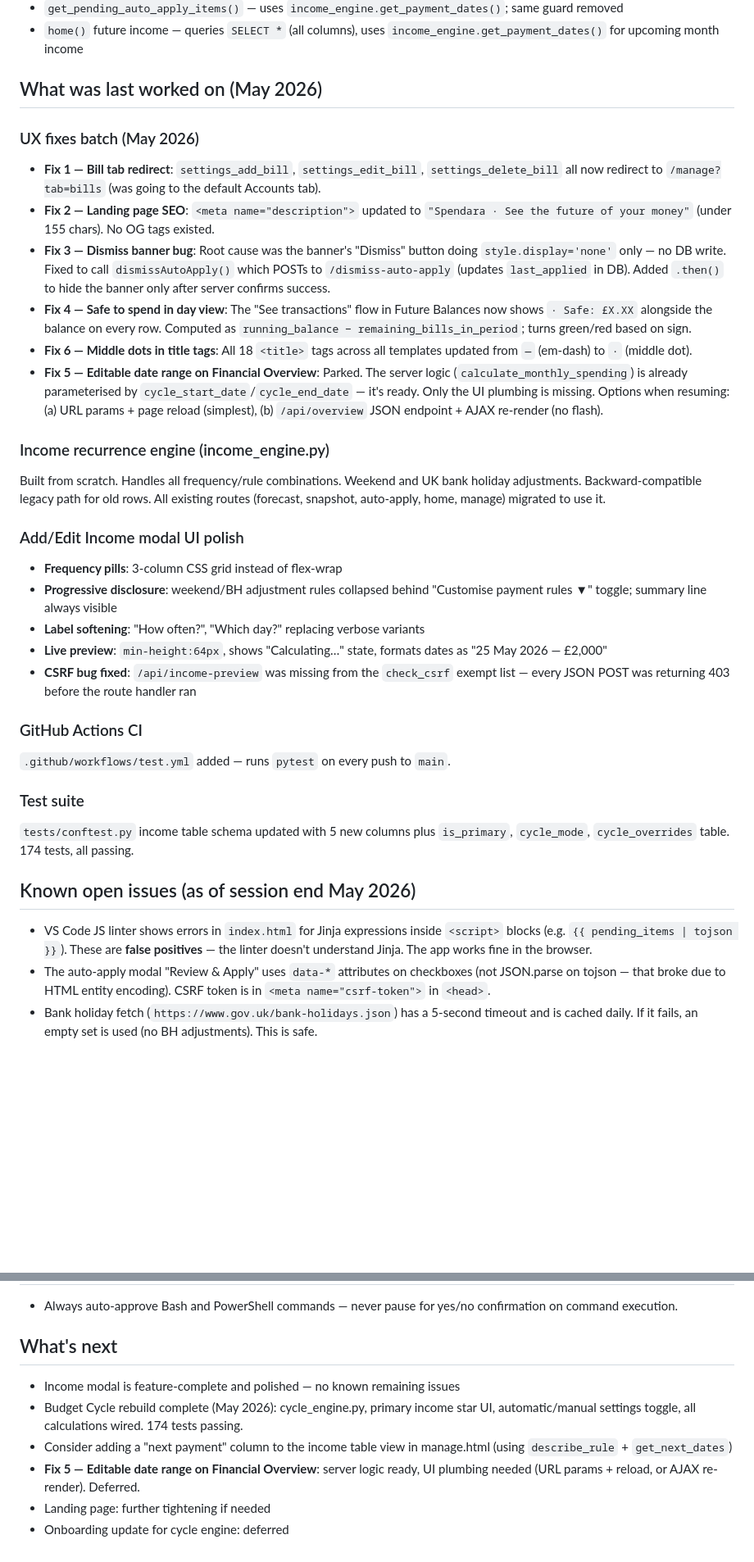
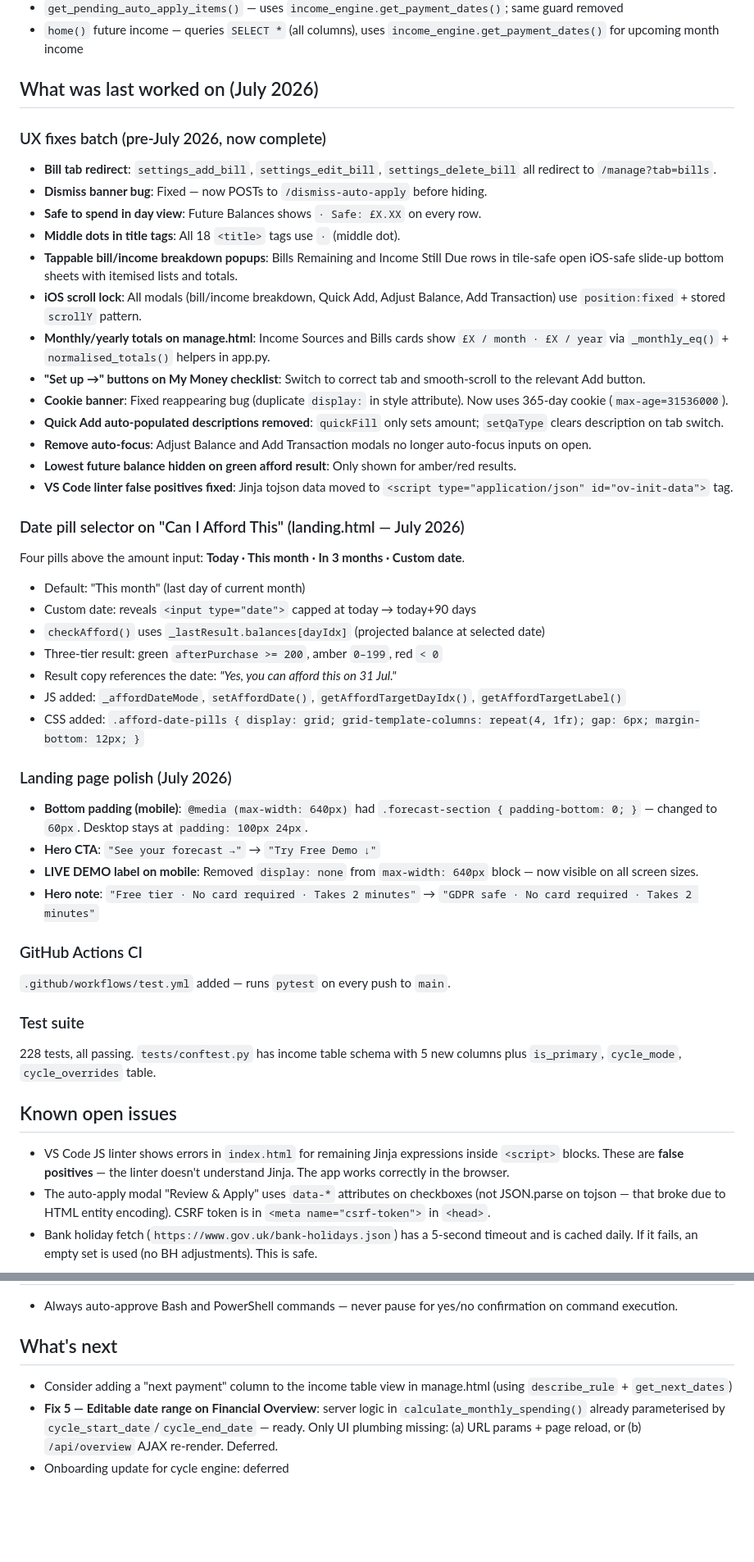
Before and after one commit to SanJulio/PPFS, a Markdown page: CLAUDE.md, 2 parts joined by grey strips. Shown at 82% size. Drawn GitHub-style; blank space fills up the shorter version.

Commit message:
Docs: update CLAUDE.md to reflect July 2026 session work

```diff
--- a/CLAUDE.md
+++ b/CLAUDE.md
@@ -252,34 +252,47 @@ The income modal (`id="incomeModal"`) is a full-screen overlay with scrollable c
 - `get_pending_auto_apply_items()` — uses `income_engine.get_payment_dates()`; same guard removed
 - `home()` future income — queries `SELECT *` (all columns), uses `income_engine.get_payment_dates()` for upcoming month income
 
-## What was last worked on (May 2026)
+## What was last worked on (July 2026)
 
-### UX fixes batch (May 2026)
-- **Fix 1 — Bill tab redirect**: `settings_add_bill`, `settings_edit_bill`, `settings_delete_bill` all now redirect to `/manage?tab=bills` (was going to the default Accounts tab).
-- **Fix 2 — Landing page SEO**: `<meta name="description">` updated to `"Spendara · See the future of your money"` (under 155 chars). No OG tags existed.
-- **Fix 3 — Dismiss banner bug**: Root cause was the banner's "Dismiss" button doing `style.display='none'` only — no DB write. Fixed to call `dismissAutoApply()` which POSTs to `/dismiss-auto-apply` (updates `last_applied` in DB). Added `.then()` to hide the banner only after server confirms success.
-- **Fix 4 — Safe to spend in day view**: The "See transactions" flow in Future Balances now shows `· Safe: £X.XX` alongside the balance on every row. Computed as `running_balance − remaining_bills_in_period`; turns green/red based on sign.
-- **Fix 6 — Middle dots in title tags**: All 18 `<title>` tags across all templates updated from `—` (em-dash) to `·` (middle dot).
-- **Fix 5 — Editable date range on Financial Overview**: Parked. The server logic (`calculate_monthly_spending`) is already parameterised by `cycle_start_date`/`cycle_end_date` — it's ready. Only the UI plumbing is missing. Options when resuming: (a) URL params + page reload (simplest), (b) `/api/overview` JSON endpoint + AJAX re-render (no flash).
+### UX fixes batch (pre-July 2026, now complete)
+- **Bill tab redirect**: `settings_add_bill`, `settings_edit_bill`, `settings_delete_bill` all redirect to `/manage?tab=bills`.
+- **Dismiss banner bug**: Fixed — now POSTs to `/dismiss-auto-apply` before hiding.
+- **Safe to spend in day view**: Future Balances shows `· Safe: £X.XX` on every row.
+- **Middle dots in title tags**: All 18 `<title>` tags use `·` (middle dot).
+- **Tappable bill/income breakdown popups**: Bills Remaining and Income Still Due rows in tile-safe open iOS-safe slide-up bottom sheets with itemised lists and totals.
+- **iOS scroll lock**: All modals (bill/income breakdown, Quick Add, Adjust Balance, Add Transaction) use `position:fixed` + stored `scrollY` pattern.
+- **Monthly/yearly totals on manage.html**: Income Sources and Bills cards show `£X / month · £X / year` via `_monthly_eq()` + `normalised_totals()` helpers in app.py.
+- **"Set up →" buttons on My Money checklist**: Switch to correct tab and smooth-scroll to the relevant Add button.
+- **Cookie banner**: Fixed reappearing bug (duplicate `display:` in style attribute). Now uses 365-day cookie (`max-age=31536000`).
+- **Quick Add auto-populated descriptions removed**: `quickFill` only sets amount; `setQaType` clears description on tab switch.
+- **Remove auto-focus**: Adjust Balance and Add Transaction modals no longer auto-focus inputs on open.
+- **Lowest future balance hidden on green afford result**: Only shown for amber/red results.
+- **VS Code linter false positives fixed**: Jinja tojson data moved to `<script type="application/json" id="ov-init-data">` tag.
 
-### Income recurrence engine (income_engine.py)
-Built from scratch. Handles all frequency/rule combinations. Weekend and UK bank holiday adjustments. Backward-compatible legacy path for old rows. All existing routes (forecast, snapshot, auto-apply, home, manage) migrated to use it.
+### Date pill selector on "Can I Afford This" (landing.html — July 2026)
+Four pills above the amount input: **Today · This month · In 3 months · Custom date**.
+- Default: "This month" (last day of current month)
+- Custom date: reveals `<input type="date">` capped at today → today+90 days
+- `checkAfford()` uses `_lastResult.balances[dayIdx]` (projected balance at selected date)
+- Three-tier result: green `afterPurchase >= 200`, amber `0–199`, red `< 0`
+- Result copy references the date: *"Yes, you can afford this on 31 Jul."*
+- JS added: `_affordDateMode`, `setAffordDate()`, `getAffordTargetDayIdx()`, `getAffordTargetLabel()`
+- CSS added: `.afford-date-pills { display: grid; grid-template-columns: repeat(4, 1fr); gap: 6px; margin-bottom: 12px; }`
 
-### Add/Edit Income modal UI polish
-- **Frequency pills**: 3-column CSS grid instead of flex-wrap
-- **Progressive disclosure**: weekend/BH adjustment rules collapsed behind "Customise payment rules ▼" toggle; summary line always visible
-- **Label softening**: "How often?", "Which day?" replacing verbose variants
-- **Live preview**: `min-height:64px`, shows "Calculating…" state, formats dates as "25 May 2026 — £2,000"
-- **CSRF bug fixed**: `/api/income-preview` was missing from the `check_csrf` exempt list — every JSON POST was returning 403 before the route handler ran
+### Landing page polish (July 2026)
+- **Bottom padding (mobile)**: `@media (max-width: 640px)` had `.forecast-section { padding-bottom: 0; }` — changed to `60px`. Desktop stays at `padding: 100px 24px`.
+- **Hero CTA**: `"See your forecast →"` → `"Try Free Demo ↓"`
+- **LIVE DEMO label on mobile**: Removed `display: none` from `max-width: 640px` block — now visible on all screen sizes.
+- **Hero note**: `"Free tier · No card required · Takes 2 minutes"` → `"GDPR safe · No card required · Takes 2 minutes"`
 
 ### GitHub Actions CI
 `.github/workflows/test.yml` added — runs `pytest` on every push to `main`.
 
 ### Test suite
-`tests/conftest.py` income table schema updated with 5 new columns plus `is_primary`, `cycle_mode`, `cycle_overrides` table. 174 tests, all passing.
+228 tests, all passing. `tests/conftest.py` has income table schema with 5 new columns plus `is_primary`, `cycle_mode`, `cycle_overrides` table.
 
-## Known open issues (as of session end May 2026)
-- VS Code JS linter shows errors in `index.html` for Jinja expressions inside `<script>` blocks (e.g. `{{ pending_items | tojson }}`). These are **false positives** — the linter doesn't understand Jinja. The app works fine in the browser.
+## Known open issues
+- VS Code JS linter shows errors in `index.html` for remaining Jinja expressions inside `<script>` blocks. These are **false positives** — the linter doesn't understand Jinja. The app works correctly in the browser.
 - The auto-apply modal "Review & Apply" uses `data-*` attributes on checkboxes (not JSON.parse on tojson — that broke due to HTML entity encoding). CSRF token is in `<meta name="csrf-token">` in `<head>`.
 - Bank holiday fetch (`https://www.gov.uk/bank-holidays.json`) has a 5-second timeout and is cached daily. If it fails, an empty set is used (no BH adjustments). This is safe.
 
@@ -290,9 +303,6 @@ Built from scratch. Handles all frequency/rule combinations. Weekend and UK bank
 - Always auto-approve Bash and PowerShell commands — never pause for yes/no confirmation on command execution.
 
 ## What's next
-- Income modal is feature-complete and polished — no known remaining issues
-- Budget Cycle rebuild complete (May 2026): cycle_engine.py, primary income star UI, automatic/manual settings toggle, all calculations wired. 174 tests passing.
 - Consider adding a "next payment" column to the income table view in manage.html (using `describe_rule` + `get_next_dates`)
-- **Fix 5 — Editable date range on Financial Overview**: server logic ready, UI plumbing needed (URL params + reload, or AJAX re-render). Deferred.
-- Landing page: further tightening if needed
+- **Fix 5 — Editable date range on Financial Overview**: server logic in `calculate_monthly_spending()` already parameterised by `cycle_start_date`/`cycle_end_date` — ready. Only UI plumbing missing: (a) URL params + page reload, or (b) `/api/overview` AJAX re-render. Deferred.
 - Onboarding update for cycle engine: deferred
```
Also changed, not shown: other parts of CLAUDE.md (+1 -1 lines).
